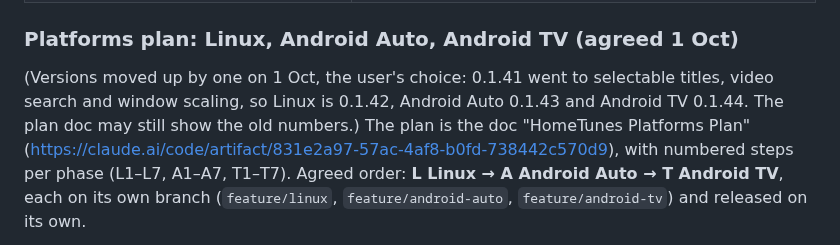
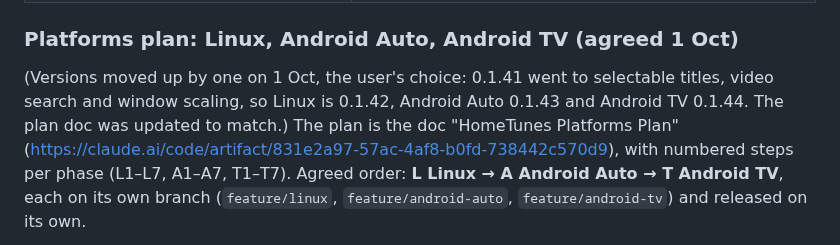
Before and after one commit to Jamesking96/HomeTunes, a Markdown page: docs/ai-context/04_ROADMAP_AND_OPEN_ITEMS.md, the part around the change. GitHub-like rendering.

Commit message:
Notes: platforms plan version numbers match the plan doc
Co-Authored-By: Claude Opus 5.5 <noreply@anthropic.com>
Claude-Session: https://claude.ai/code/session_01N8xN4i3zScnyEsaqRjLdjk

```diff
--- a/docs/ai-context/04_ROADMAP_AND_OPEN_ITEMS.md
+++ b/docs/ai-context/04_ROADMAP_AND_OPEN_ITEMS.md
@@ -42,7 +42,7 @@ while commenting".
 | E: audiobook server (Audiobookshelf) | New 25 Sep. Needs a plan. The order relative to D isn't decided |
 
 ### Platforms plan: Linux, Android Auto, Android TV (agreed 1 Oct)
-(Versions moved up by one on 1 Oct, the user's choice: 0.1.41 went to selectable titles, video search and window scaling, so Linux is 0.1.42, Android Auto 0.1.43 and Android TV 0.1.44. The plan doc may still show the old numbers.)
+(Versions moved up by one on 1 Oct, the user's choice: 0.1.41 went to selectable titles, video search and window scaling, so Linux is 0.1.42, Android Auto 0.1.43 and Android TV 0.1.44. The plan doc was updated to match.)
 The plan is the doc "HomeTunes Platforms Plan" (https://claude.ai/code/artifact/831e2a97-57ac-4af8-b0fd-738442c570d9),
 with numbered steps per phase (L1–L7, A1–A7, T1–T7). Agreed order: **L Linux → A Android Auto → T Android TV**, each
 on its own branch (`feature/linux`, `feature/android-auto`, `feature/android-tv`) and released on its own.
```
